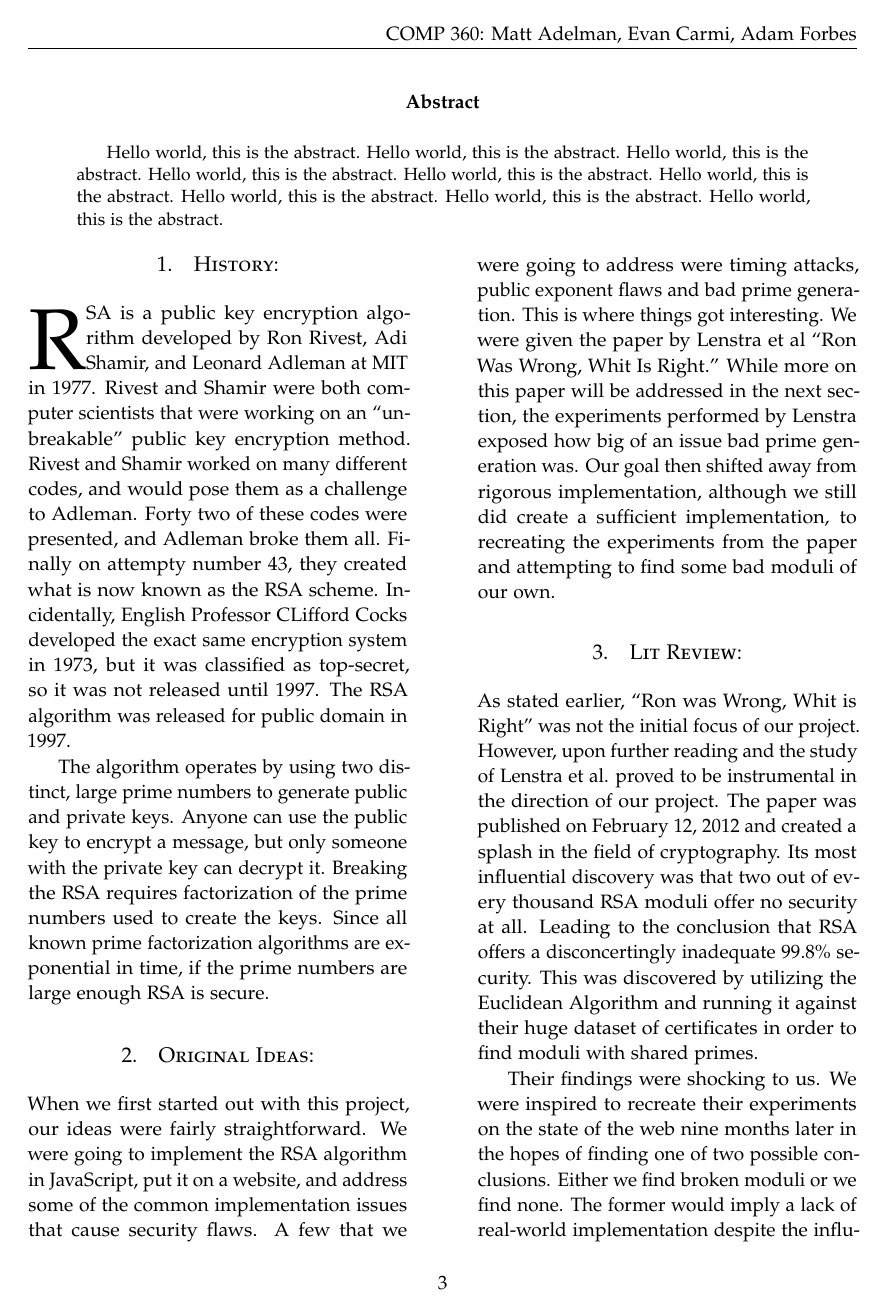
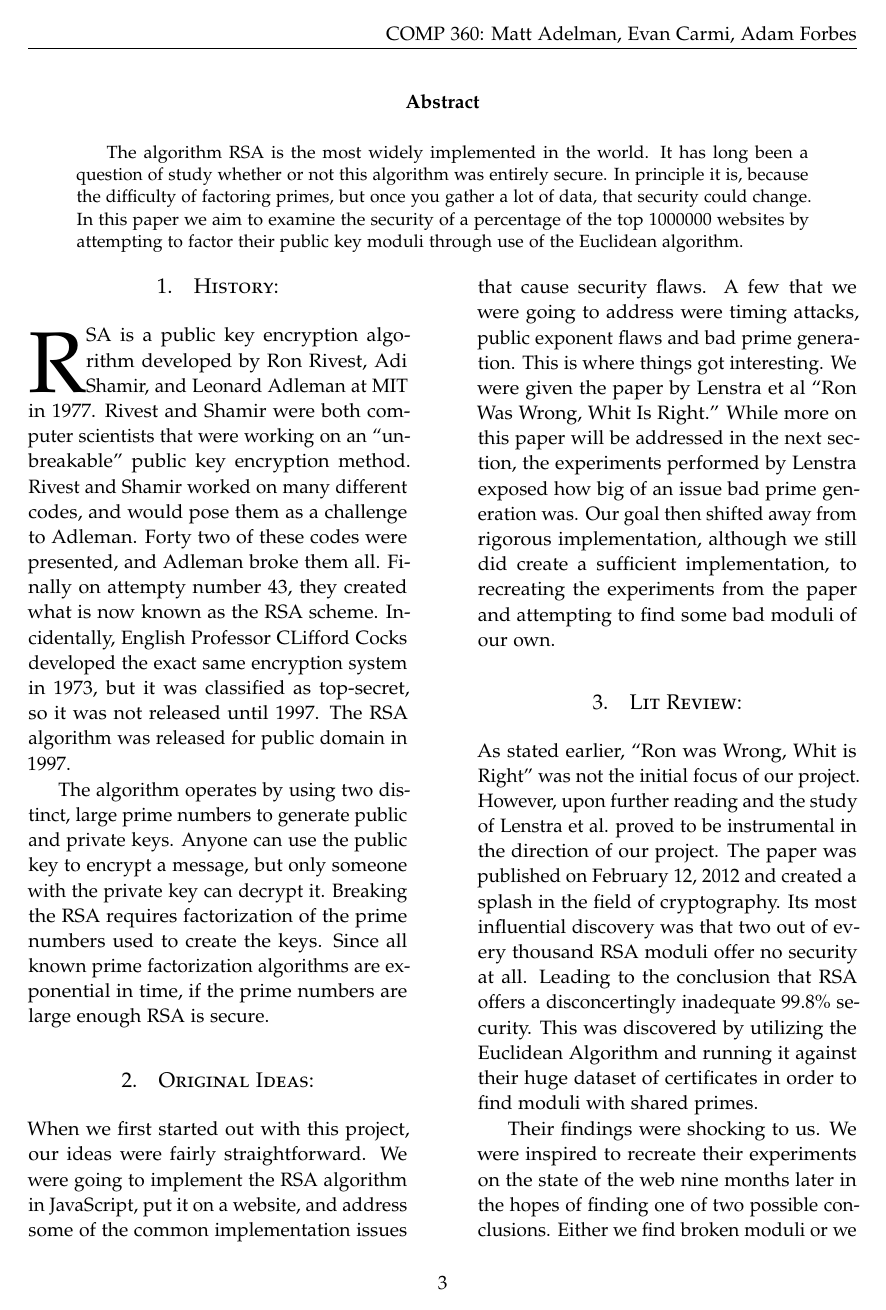
Before and after one commit to adelman/rsa, a LaTeX paper (FinalWriteUp.tex): page 3 of 13. Compiled offline with pdfLaTeX.

Commit message:
Added abstract

```diff
--- a/FinalWriteUp.tex
+++ b/FinalWriteUp.tex
@@ -101,8 +101,12 @@ Matt Adelman\\Evan Carmi\\Adam Forbes
 \newpage
 
 \begin{abstract}
-  Hello world, this is the abstract.  Hello world, this is the abstract.
-  Hello world, this is the abstract.  Hello world, this is the abstract.  Hello world, this is the abstract.  Hello world, this is the abstract.  Hello world, this is the abstract.  Hello world, this is the abstract.  Hello world, this is the abstract.
+The algorithm RSA is the most widely implemented in the world. It has long been
+a question of study whether or not this algorithm was entirely secure. In
+principle it is, because the difficulty of factoring primes, but once you gather
+a lot of data, that security could change. In this paper we aim to examine the
+security of a percentage of the top 1000000 websites by attempting to factor
+their public key moduli through use of the Euclidean algorithm.
 \end{abstract}
 
 \begin{multicols}{2}
```
Also changed, not shown: FinalWriteUp.pdf.
